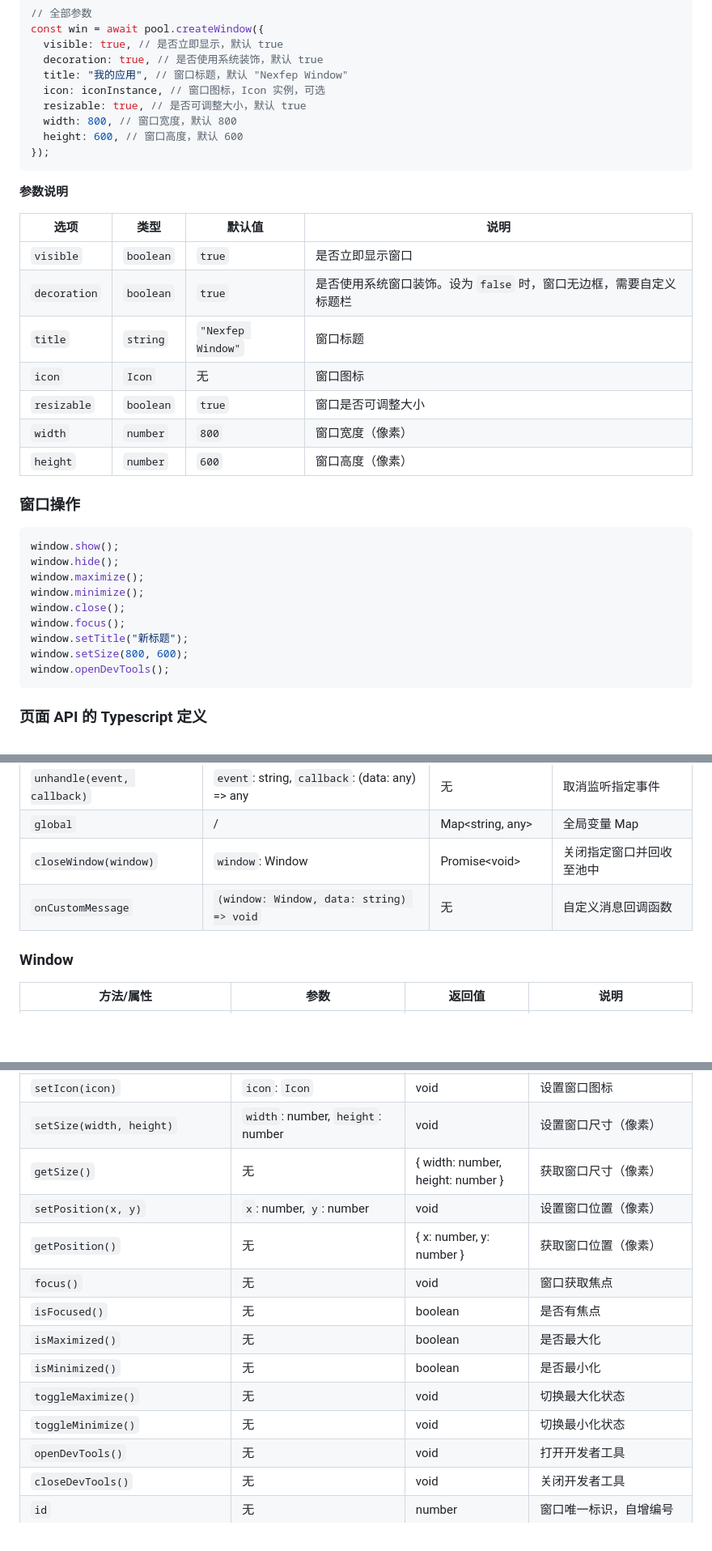
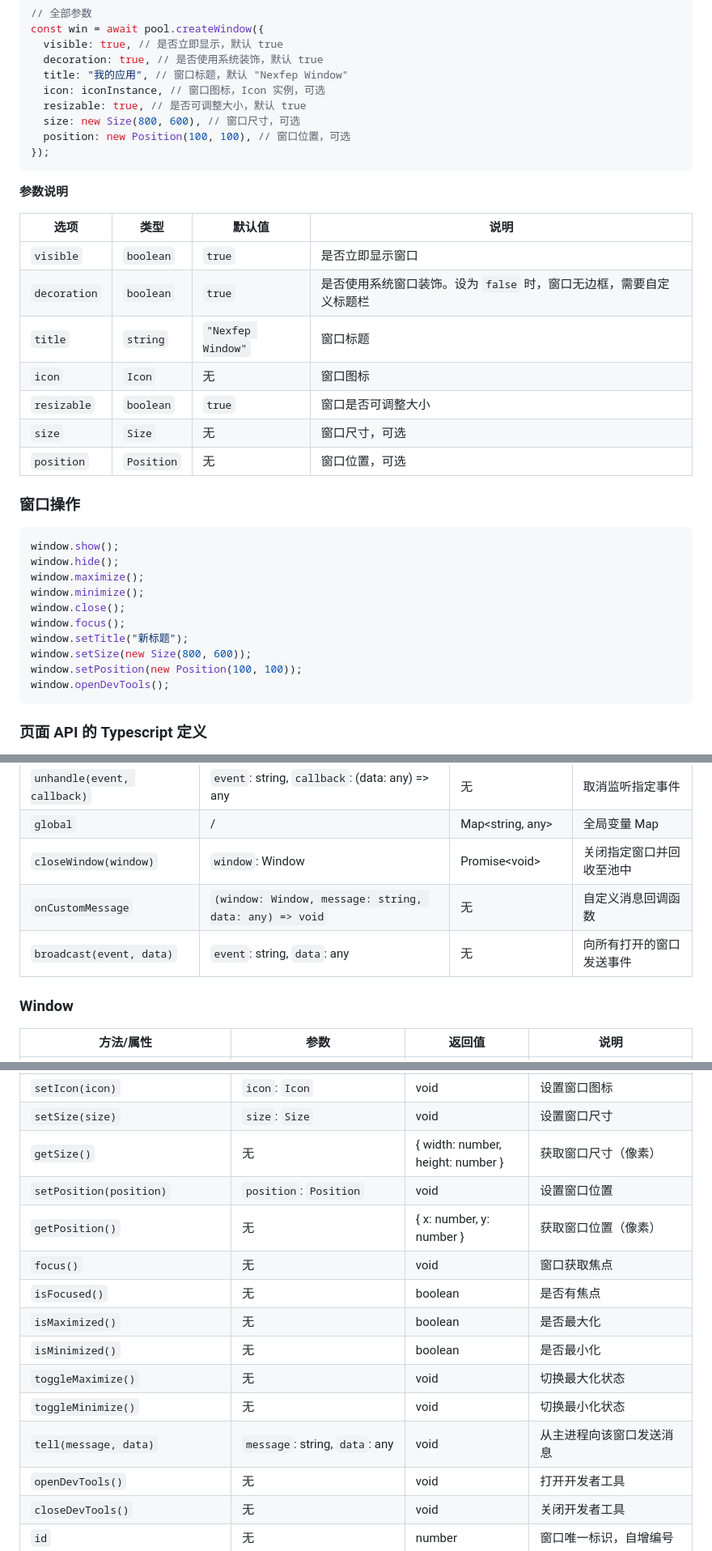
Before and after one commit to nexfteam/Nexfep, a Markdown page: README-CN.md, 3 parts joined by grey strips. Shown at 81% size. GitHub-like rendering; blank space fills up the shorter version.

Commit message:
docs: Update README

````diff
--- a/README-CN.md
+++ b/README-CN.md
@@ -260,22 +260,22 @@ const win = await pool.createWindow({
   title: "我的应用", // 窗口标题，默认 "Nexfep Window"
   icon: iconInstance, // 窗口图标，Icon 实例，可选
   resizable: true, // 是否可调整大小，默认 true
-  width: 800, // 窗口宽度，默认 800
-  height: 600, // 窗口高度，默认 600
+  size: new Size(800, 600), // 窗口尺寸，可选
+  position: new Position(100, 100), // 窗口位置，可选
 });
 ```
 
 **参数说明**
 
-| 选项         | 类型      | 默认值            | 说明                                                                |
-| ------------ | --------- | ----------------- | ------------------------------------------------------------------- |
-| `visible`    | `boolean` | `true`            | 是否立即显示窗口                                                    |
-| `decoration` | `boolean` | `true`            | 是否使用系统窗口装饰。设为 `false` 时，窗口无边框，需要自定义标题栏 |
-| `title`      | `string`  | `"Nexfep Window"` | 窗口标题                                                            |
-| `icon`       | `Icon`    | 无                | 窗口图标                                                            |
-| `resizable`  | `boolean` | `true`            | 窗口是否可调整大小                                                  |
-| `width`      | `number`  | `800`             | 窗口宽度（像素）                                                    |
-| `height`     | `number`  | `600`             | 窗口高度（像素）                                                    |
+| 选项         | 类型        | 默认值            | 说明                                                                |
+| ------------ | ----------- | ----------------- | ------------------------------------------------------------------- |
+| `visible`    | `boolean`   | `true`            | 是否立即显示窗口                                                    |
+| `decoration` | `boolean`   | `true`            | 是否使用系统窗口装饰。设为 `false` 时，窗口无边框，需要自定义标题栏 |
+| `title`      | `string`    | `"Nexfep Window"` | 窗口标题                                                            |
+| `icon`       | `Icon`      | 无                | 窗口图标                                                            |
+| `resizable`  | `boolean`   | `true`            | 窗口是否可调整大小                                                  |
+| `size`       | `Size`      | 无                | 窗口尺寸，可选                                                      |
+| `position`   | `Position`  | 无                | 窗口位置，可选                                                      |
 
 ### 窗口操作
 
@@ -287,7 +287,8 @@ window.minimize();
 window.close();
 window.focus();
 window.setTitle("新标题");
-window.setSize(800, 600);
+window.setSize(new Size(800, 600));
+window.setPosition(new Position(100, 100));
 window.openDevTools();
 ```
 
@@ -656,7 +658,8 @@ nexfep build -u 7
 | `unhandle(event, callback)` | `event`: string, `callback`: (data: any) => any | 无                | 取消监听指定事件         |
 | `global`                    | /                                               | Map\<string, any> | 全局变量 Map             |
 | `closeWindow(window)`       | `window`: Window                                | Promise\<void>    | 关闭指定窗口并回收至池中 |
-| `onCustomMessage`           | `(window: Window, data: string) => void`        | 无                | 自定义消息回调函数       |
+| `onCustomMessage`           | `(window: Window, message: string, data: any) => void` | 无                | 自定义消息回调函数                                       |
+| `broadcast(event, data)`    | `event`: string, `data`: any                           | 无                | 向所有打开的窗口发送事件                                 |
 
 ### Window
 
@@ -677,9 +680,9 @@ nexfep build -u 7
 | `setLevel(level)`                       | `level`: `-1` \| `0` \| `1`                                       | void                              | 设置窗口层级：-1=置底，0=正常，1=置顶                         |
 | `setFullScreen(isFullScreen, options?)` | `isFullScreen`: `boolean`, `options?`: `{ borderless?: boolean }` | void                              | 设置全屏模式。`borderless: true` 为无边框全屏，否则为独占全屏 |
 | `setIcon(icon)`                         | `icon`: `Icon`                                                    | void                              | 设置窗口图标                                                  |
-| `setSize(width, height)`                | `width`: number, `height`: number                                 | void                              | 设置窗口尺寸（像素）                                          |
+| `setSize(size)`                         | `size`: `Size`                                                    | void                              | 设置窗口尺寸                                                  |
 | `getSize()`                             | 无                                                                | { width: number, height: number } | 获取窗口尺寸（像素）                                          |
-| `setPosition(x, y)`                     | `x`: number, `y`: number                                          | void                              | 设置窗口位置（像素）                                          |
+| `setPosition(position)`                 | `position`: `Position`                                            | void                              | 设置窗口位置                                                  |
 | `getPosition()`                         | 无                                                                | { x: number, y: number }          | 获取窗口位置（像素）                                          |
 | `focus()`                               | 无                                                                | void                              | 窗口获取焦点                                                  |
 | `isFocused()`                           | 无                                                                | boolean                           | 是否有焦点                                                    |
@@ -687,6 +690,7 @@ nexfep build -u 7
 | `isMinimized()`                         | 无                                                                | boolean                           | 是否最小化                                                    |
 | `toggleMaximize()`                      | 无                                                                | void                              | 切换最大化状态                                                |
 | `toggleMinimize()`                      | 无                                                                | void                              | 切换最小化状态                                                |
+| `tell(message, data)`                   | `message`: string, `data`: any                                    | void                              | 从主进程向该窗口发送消息                                      |
 | `openDevTools()`                        | 无                                                                | void                              | 打开开发者工具                                                |
 | `closeDevTools()`                       | 无                                                                | void                              | 关闭开发者工具                                                |
 | `id`                                    | 无                                                                | number                            | 窗口唯一标识，自增编号                                        |
````
Also changed, not shown: other parts of README-CN.md (+1 -0 lines), README.md (+19 -15 lines).
